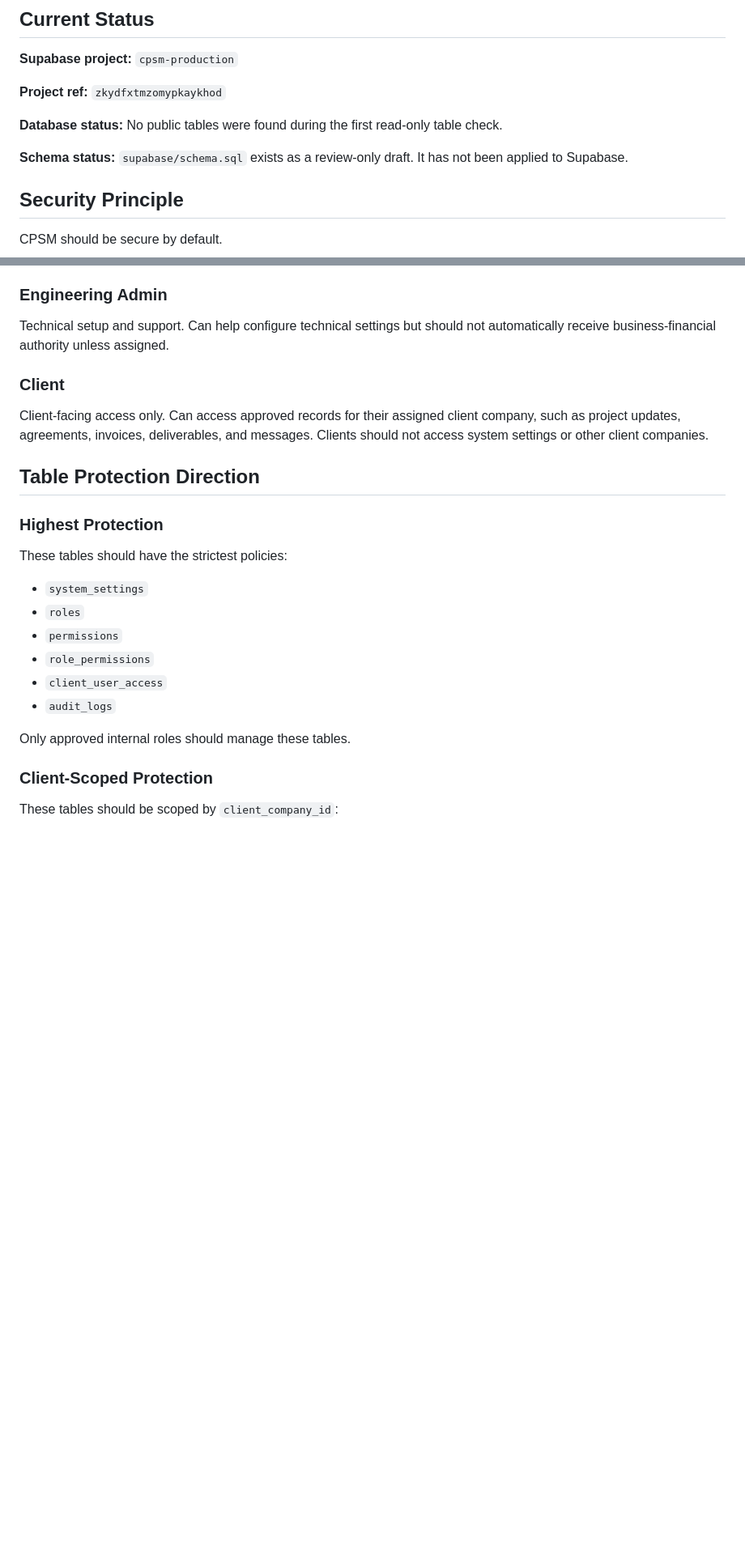
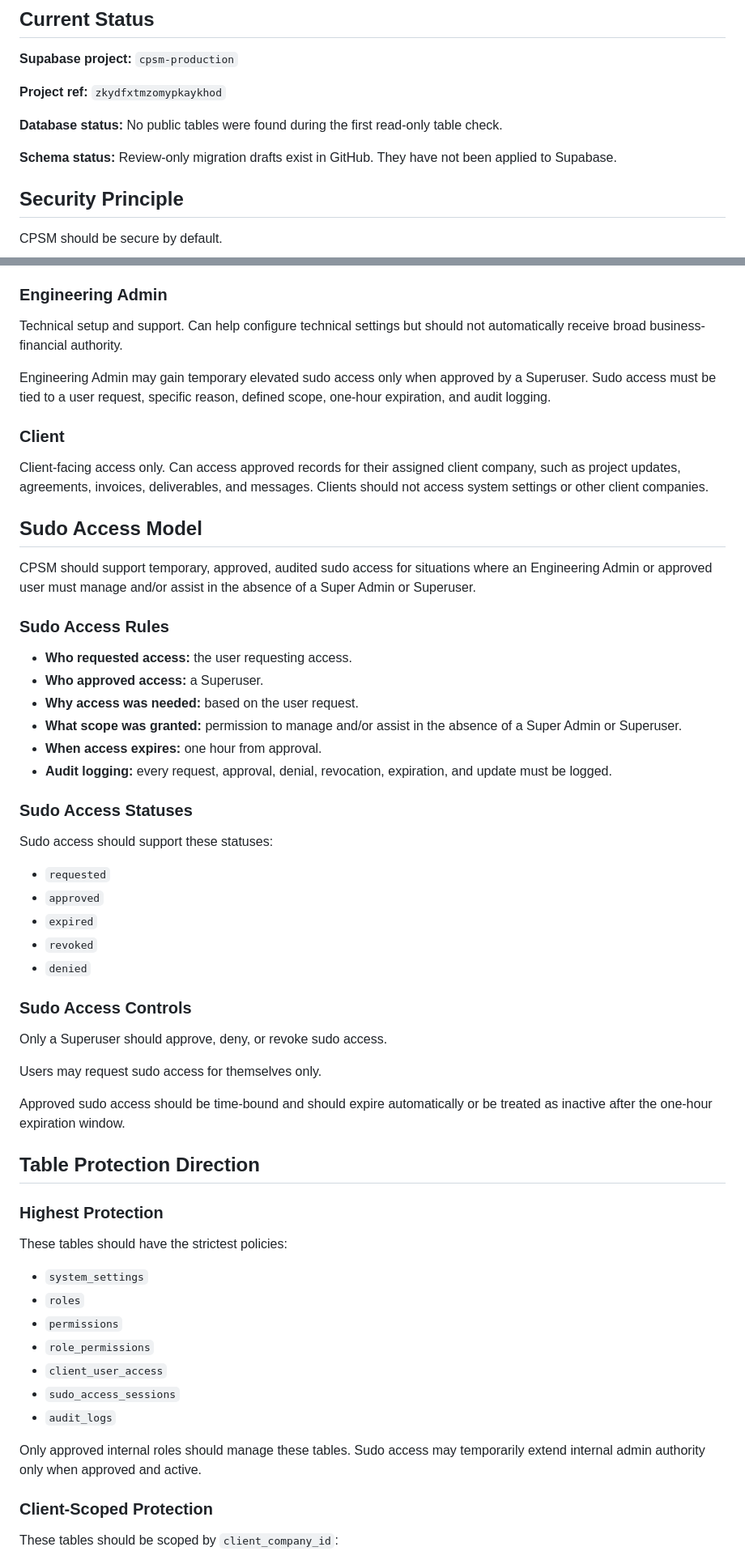
Before and after one commit to lesimpsonprogrammer/cp_service_manager, a Markdown page: docs/CPSM_RLS_SECURITY_PLAN.md, 2 parts joined by grey strips. Shown at 81% size. Drawn GitHub-style; blank space fills up the shorter version.

Commit message:
Document CPSM sudo access model

```diff
--- a/docs/CPSM_RLS_SECURITY_PLAN.md
+++ b/docs/CPSM_RLS_SECURITY_PLAN.md
@@ -10,7 +10,7 @@ This document defines the initial security direction for Client Portfolio Servic
 
 **Database status:** No public tables were found during the first read-only table check.
 
-**Schema status:** `supabase/schema.sql` exists as a review-only draft. It has not been applied to Supabase.
+**Schema status:** Review-only migration drafts exist in GitHub. They have not been applied to Supabase.
 
 ## Security Principle
 
@@ -105,11 +105,44 @@ Assigned delivery support. Can access assigned project records, workflows, and d
 
 ### Engineering Admin
 
-Technical setup and support. Can help configure technical settings but should not automatically receive business-financial authority unless assigned.
+Technical setup and support. Can help configure technical settings but should not automatically receive broad business-financial authority.
+
+Engineering Admin may gain temporary elevated sudo access only when approved by a Superuser. Sudo access must be tied to a user request, specific reason, defined scope, one-hour expiration, and audit logging.
 
 ### Client
 
 Client-facing access only. Can access approved records for their assigned client company, such as project updates, agreements, invoices, deliverables, and messages. Clients should not access system settings or other client companies.
+
+## Sudo Access Model
+
+CPSM should support temporary, approved, audited sudo access for situations where an Engineering Admin or approved user must manage and/or assist in the absence of a Super Admin or Superuser.
+
+### Sudo Access Rules
+
+- **Who requested access:** the user requesting access.
+- **Who approved access:** a Superuser.
+- **Why access was needed:** based on the user request.
+- **What scope was granted:** permission to manage and/or assist in the absence of a Super Admin or Superuser.
+- **When access expires:** one hour from approval.
+- **Audit logging:** every request, approval, denial, revocation, expiration, and update must be logged.
+
+### Sudo Access Statuses
+
+Sudo access should support these statuses:
+
+- `requested`
+- `approved`
+- `expired`
+- `revoked`
+- `denied`
+
+### Sudo Access Controls
+
+Only a Superuser should approve, deny, or revoke sudo access.
+
+Users may request sudo access for themselves only.
+
+Approved sudo access should be time-bound and should expire automatically or be treated as inactive after the one-hour expiration window.
 
 ## Table Protection Direction
 
@@ -122,9 +155,10 @@ These tables should have the strictest policies:
 - `permissions`
 - `role_permissions`
 - `client_user_access`
+- `sudo_access_sessions`
 - `audit_logs`
 
-Only approved internal roles should manage these tables.
+Only approved internal roles should manage these tables. Sudo access may temporarily extend internal admin authority only when approved and active.
 
 ### Client-Scoped Protection
 
```
Also changed, not shown: other parts of docs/CPSM_RLS_SECURITY_PLAN.md (+24 -13 lines).
